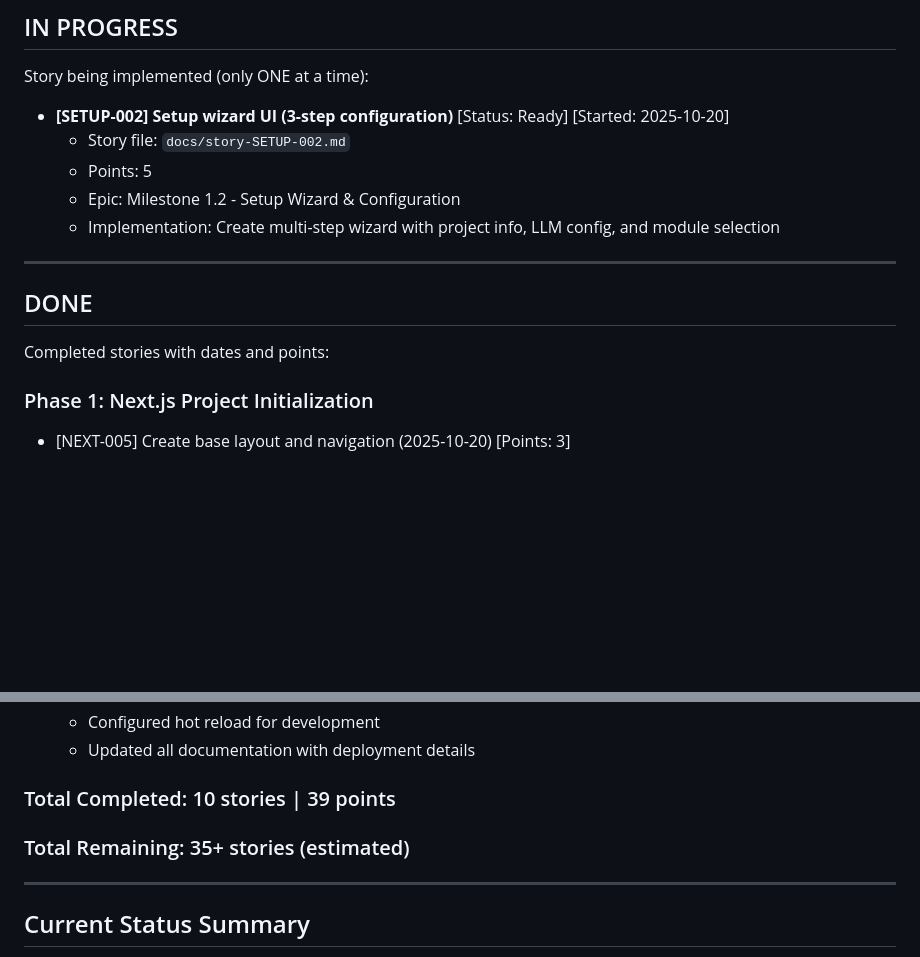
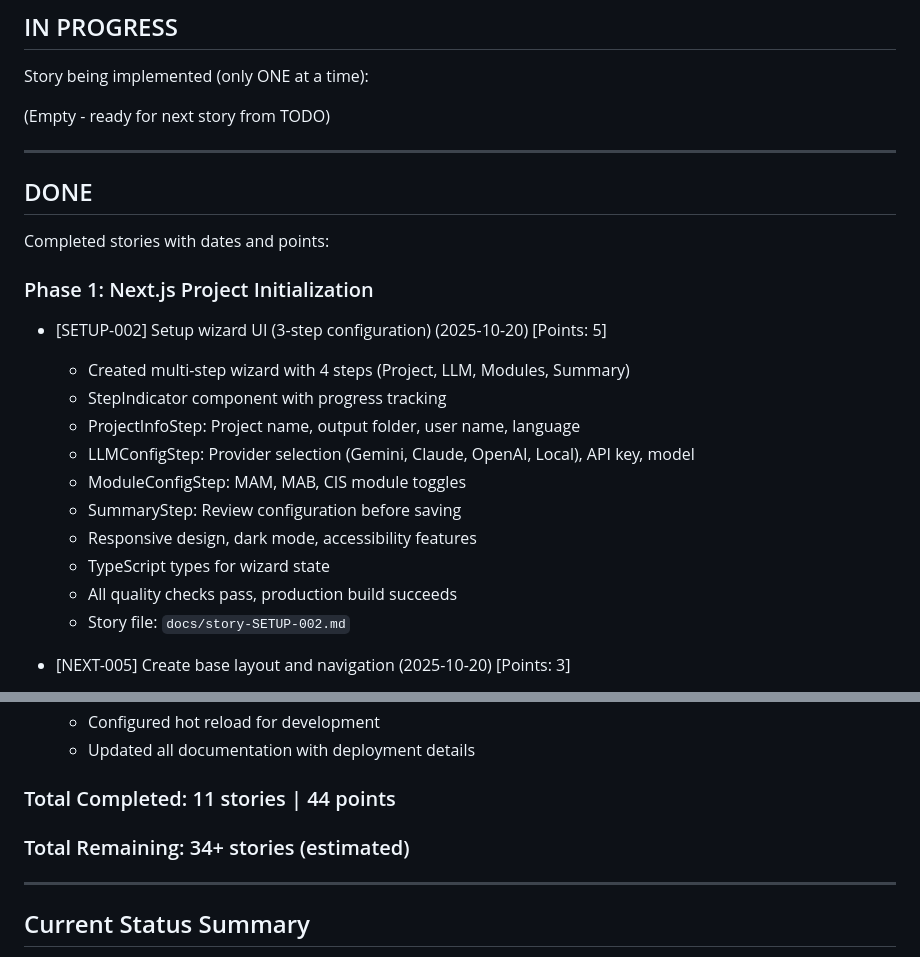
Before and after one commit to tekcin/MADACE-Method-v2, a Markdown page: docs/mam-workflow-status.md, 2 parts joined by grey strips. Drawn GitHub-style; blank space fills up the shorter version.

Commit message:
[SETUP-002] Mark story as DONE
Updated story status and workflow:
- Story status: DONE ✅
- Completed: 2025-10-20
- Actual time: 70 minutes
- Moved from IN PROGRESS to DONE in workflow status
- Updated total: 11 stories | 44 points completed

🤖 Generated with [Claude Code](https://claude.com/claude-code)

Co-Authored-By: Claude <noreply@anthropic.com>

```diff
--- a/docs/mam-workflow-status.md
+++ b/docs/mam-workflow-status.md
@@ -90,11 +90,7 @@ Story ready for drafting (only ONE at a time):
 
 Story being implemented (only ONE at a time):
 
-- **[SETUP-002] Setup wizard UI (3-step configuration)** [Status: Ready] [Started: 2025-10-20]
-  - Story file: `docs/story-SETUP-002.md`
-  - Points: 5
-  - Epic: Milestone 1.2 - Setup Wizard & Configuration
-  - Implementation: Create multi-step wizard with project info, LLM config, and module selection
+(Empty - ready for next story from TODO)
 
 ---
 
@@ -104,6 +100,17 @@ Completed stories with dates and points:
 
 ### Phase 1: Next.js Project Initialization
 
+- [SETUP-002] Setup wizard UI (3-step configuration) (2025-10-20) [Points: 5]
+  - Created multi-step wizard with 4 steps (Project, LLM, Modules, Summary)
+  - StepIndicator component with progress tracking
+  - ProjectInfoStep: Project name, output folder, user name, language
+  - LLMConfigStep: Provider selection (Gemini, Claude, OpenAI, Local), API key, model
+  - ModuleConfigStep: MAM, MAB, CIS module toggles
+  - SummaryStep: Review configuration before saving
+  - Responsive design, dark mode, accessibility features
+  - TypeScript types for wizard state
+  - All quality checks pass, production build succeeds
+  - Story file: `docs/story-SETUP-002.md`
 - [NEXT-005] Create base layout and navigation (2025-10-20) [Points: 3]
   - Created Navigation component with responsive mobile menu
   - Created Footer component with branding and links
@@ -187,9 +194,9 @@ Completed stories with dates and points:
   - Configured hot reload for development
   - Updated all documentation with deployment details
 
-### Total Completed: 10 stories | 39 points
+### Total Completed: 11 stories | 44 points
 
-### Total Remaining: 35+ stories (estimated)
+### Total Remaining: 34+ stories (estimated)
 
 ---
 
```
Also changed, not shown: docs/story-SETUP-002.md (+3 -3 lines).
